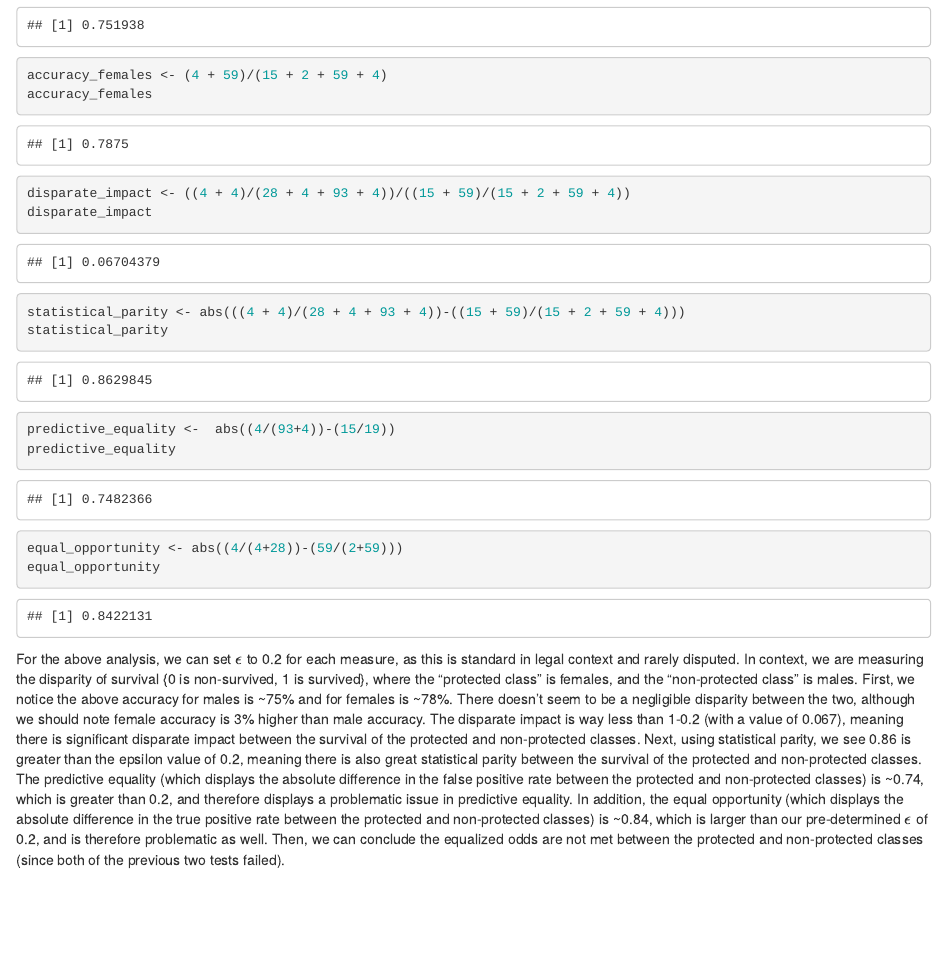
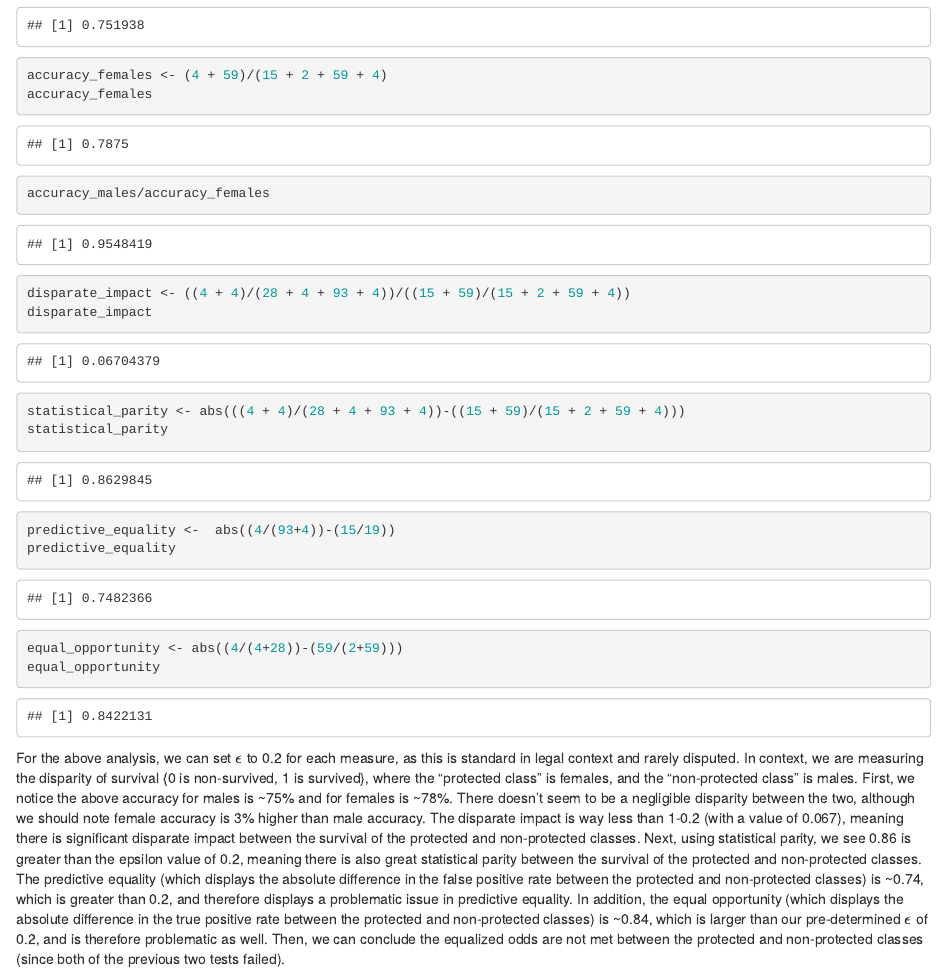
Before and after one commit to aemabe/HW2, an R Markdown document (Homework_4/HW4_abigail.Rmd): the page in a window 1100 px wide, from 4760 px down. Rendered offline with R 4.5, knitr and Pandoc, with nearby package versions; some code elsewhere in the file could not run offline.

Commit message:
Update HW4_abigail.Rmd

```diff
--- a/Homework_4/HW4_abigail.Rmd
+++ b/Homework_4/HW4_abigail.Rmd
@@ -137,6 +137,7 @@ accuracy_males <- (93 + 4)/(28 + 4 + 93 + 4)
 accuracy_males
 accuracy_females <- (4 + 59)/(15 + 2 + 59 + 4)
 accuracy_females
+accuracy_males/accuracy_females
 
 disparate_impact <- ((4 + 4)/(28 + 4 + 93 + 4))/((15 + 59)/(15 + 2 + 59 + 4))
 disparate_impact
```
